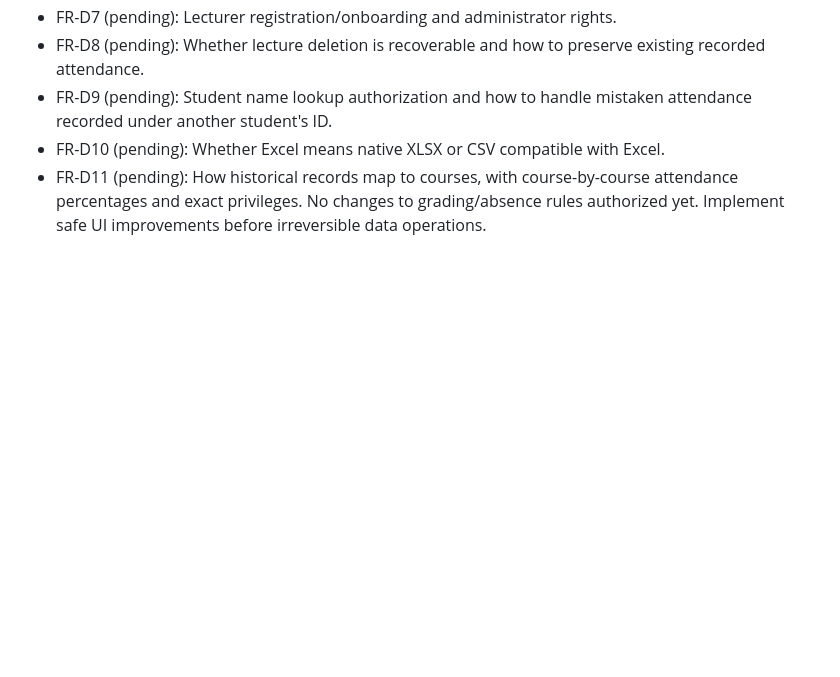
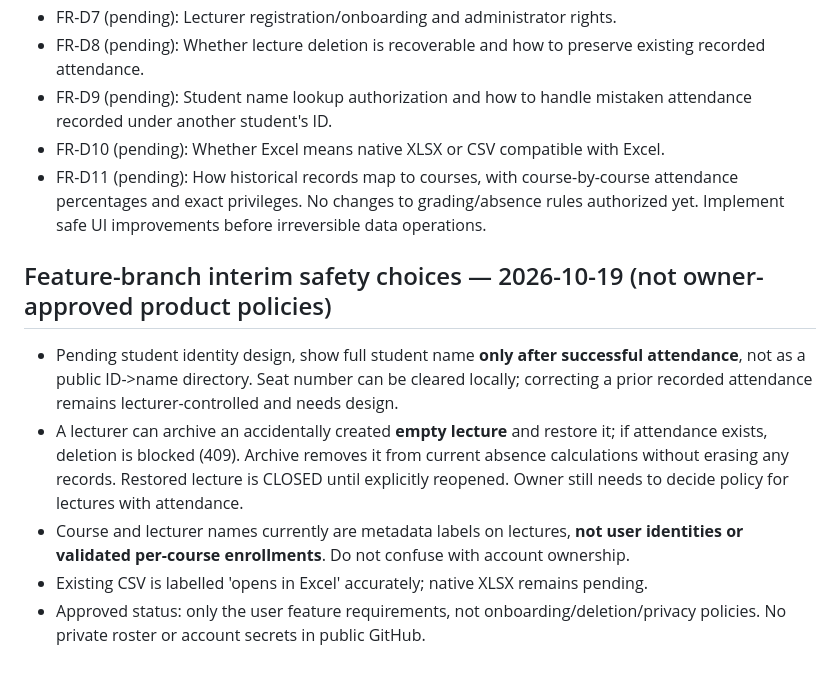
Before and after one commit to AM-naguib/Bata, a Markdown page: docs/DECISIONS.md, the part around the change. GitHub-like rendering; blank space fills up the shorter version.

Commit message:
docs: record new features, verified test run and pending owner decisions

```diff
--- a/docs/DECISIONS.md
+++ b/docs/DECISIONS.md
@@ -54,3 +54,10 @@
 - FR-D10 (pending): Whether Excel means native XLSX or CSV compatible with Excel.
 - FR-D11 (pending): How historical records map to courses, with course-by-course attendance percentages and exact privileges.
 No changes to grading/absence rules authorized yet. Implement safe UI improvements before irreversible data operations.
+
+## Feature-branch interim safety choices — 2026-10-19 (not owner-approved product policies)
+- Pending student identity design, show full student name **only after successful attendance**, not as a public ID->name directory. Seat number can be cleared locally; correcting a prior recorded attendance remains lecturer-controlled and needs design.
+- A lecturer can archive an accidentally created **empty lecture** and restore it; if attendance exists, deletion is blocked (409). Archive removes it from current absence calculations without erasing any records. Restored lecture is CLOSED until explicitly reopened. Owner still needs to decide policy for lectures with attendance.
+- Course and lecturer names currently are metadata labels on lectures, **not user identities or validated per-course enrollments**. Do not confuse with account ownership.
+- Existing CSV is labelled 'opens in Excel' accurately; native XLSX remains pending.
+- Approved status: only the user feature requirements, not onboarding/deletion/privacy policies. No private roster or account secrets in public GitHub.
```
